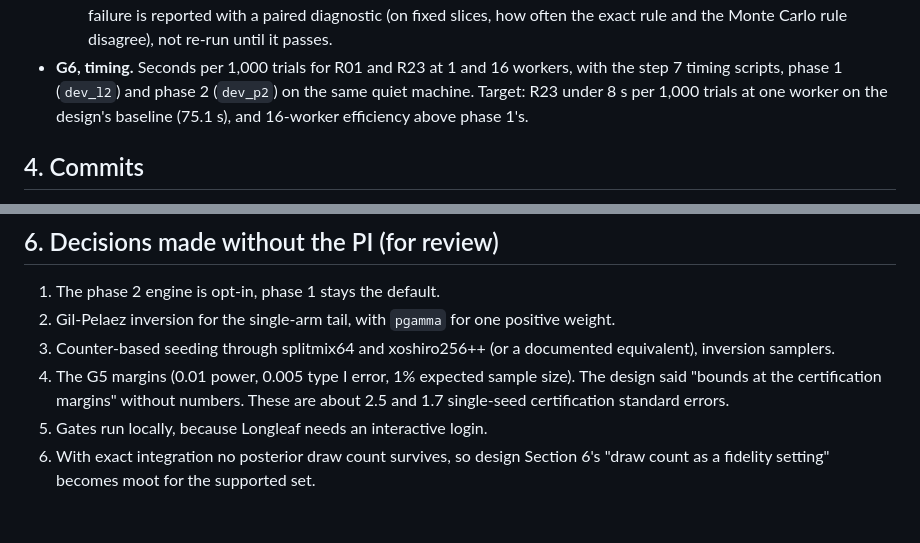
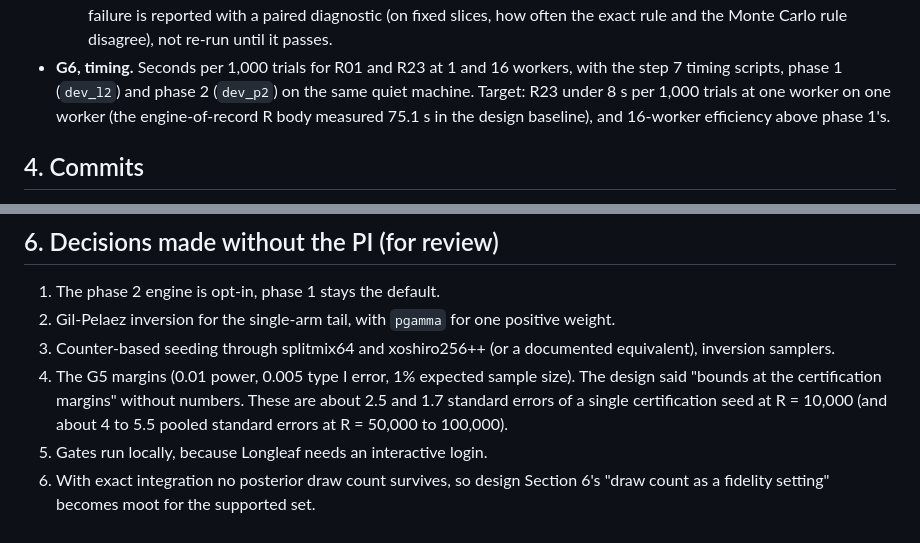
Before and after one commit to naimurashid/evolveTrial, a Markdown page: dev/plans/2026-11-04-phase2-plan.md, 2 parts joined by grey strips. Rendered like a GitHub page.

Commit message:
Phase 2 plan: clarify G6 baseline wording and the margin rationale (self-review of 553d9f2; rule unchanged)
Co-Authored-By: Claude Opus 5.5 <noreply@anthropic.com>
Claude-Session: https://claude.ai/code/session_01DNWbrDc8uUSwYSNJzyRpyd

```diff
--- a/dev/plans/2026-11-04-phase2-plan.md
+++ b/dev/plans/2026-11-04-phase2-plan.md
@@ -90,7 +90,7 @@ Library for phase 2 builds: `dev/perf/lib/dev_p2`. The phase 1 libraries (`dev`,
   re-run until it passes.
 - **G6, timing.** Seconds per 1,000 trials for R01 and R23 at 1 and 16 workers, with the step 7 timing scripts, phase 1
   (`dev_l2`) and phase 2 (`dev_p2`) on the same quiet machine. Target: R23 under 8 s per 1,000 trials at one worker on
-  the design's baseline (75.1 s), and 16-worker efficiency above phase 1's.
+  one worker (the engine-of-record R body measured 75.1 s in the design baseline), and 16-worker efficiency above phase 1's.
 
 ## 4. Commits
 
@@ -109,7 +109,7 @@ engine, the phase 1 engine's behavior or Longleaf.
 2. Gil-Pelaez inversion for the single-arm tail, with `pgamma` for one positive weight.
 3. Counter-based seeding through splitmix64 and xoshiro256++ (or a documented equivalent), inversion samplers.
 4. The G5 margins (0.01 power, 0.005 type I error, 1% expected sample size). The design said "bounds at the
-   certification margins" without numbers. These are about 2.5 and 1.7 single-seed certification standard errors.
+   certification margins" without numbers. These are about 2.5 and 1.7 standard errors of a single certification seed at R = 10,000 (and about 4 to 5.5 pooled standard errors at R = 50,000 to 100,000).
 5. Gates run locally, because Longleaf needs an interactive login.
 6. With exact integration no posterior draw count survives, so design Section 6's "draw count as a fidelity setting"
    becomes moot for the supported set.
```
